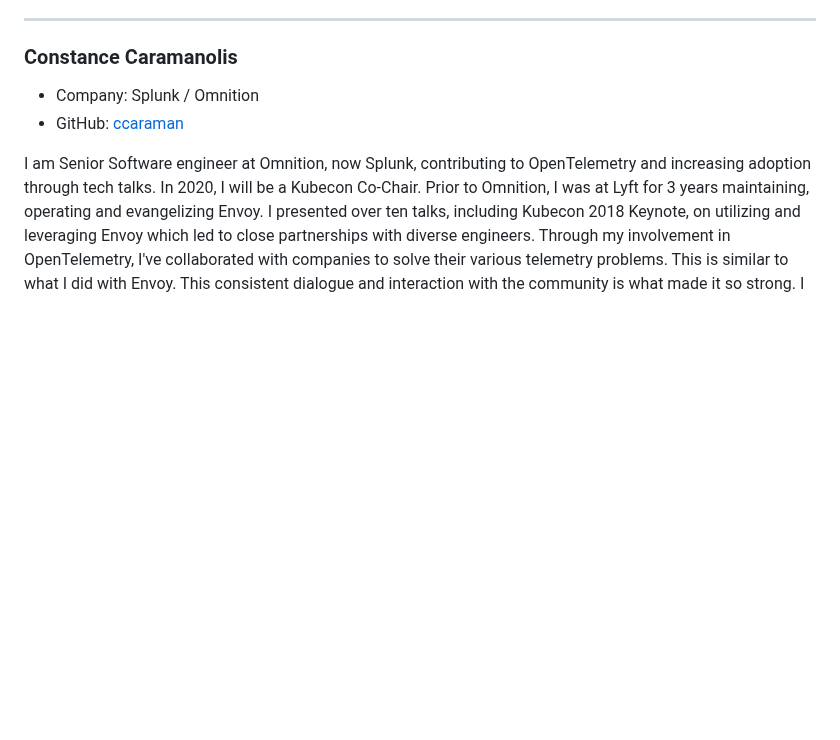
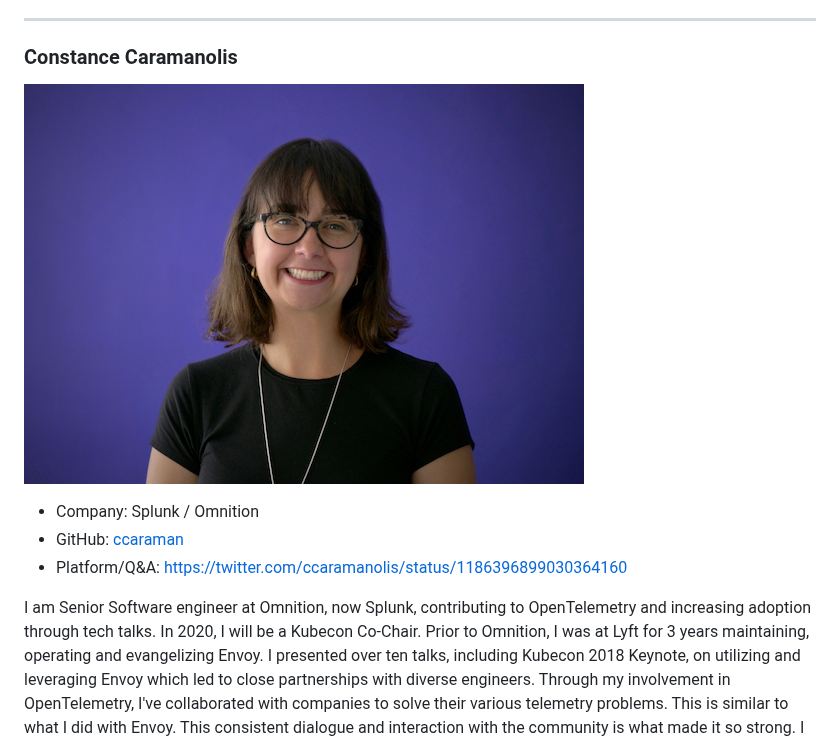
Before and after one commit to open-telemetry/community, a Markdown page: 2019-governance-committee-candidates.md, the part around the change. GitHub-like rendering; pictures changed too: static/constance-caramanolis.jpg (added); blank space fills up the shorter version.

Commit message:
Add candidate photo and link (#228)

```diff
--- a/2019-governance-committee-candidates.md
+++ b/2019-governance-committee-candidates.md
@@ -35,8 +35,11 @@ and is a regular conference speaker, blogger and author.
 
 ### Constance Caramanolis
 
+![Constance Caramanolis](static/constance-caramanolis.jpg)
+
 - Company: Splunk / Omnition
 - GitHub: [ccaraman](https://github.com/ccaraman)
+- Platform/Q&A: https://twitter.com/ccaramanolis/status/1186396899030364160
 
 I am Senior Software engineer at Omnition, now Splunk, contributing to
 OpenTelemetry and increasing adoption through tech talks. In 2020, I will be a
```
